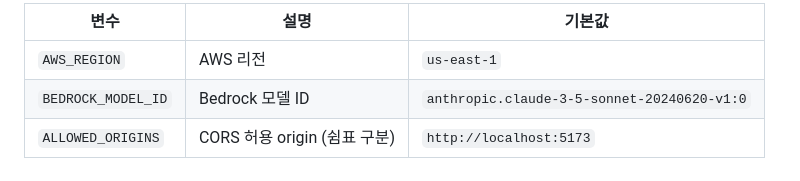
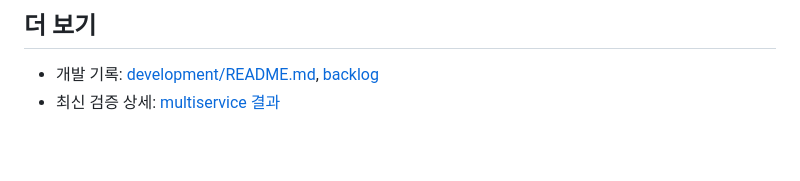
Before and after one commit to HaeDalWang/DaVinci, a Markdown page: README.md, the part around one of its changes. GitHub-like rendering.

Commit message:
README 갱신

```diff
--- a/README.md
+++ b/README.md
@@ -99,6 +126,5 @@ npm run dev
 
-| 변수 | 설명 | 기본값 |
-|---|---|---|
-| `AWS_REGION` | AWS 리전 | `us-east-1` |
-| `BEDROCK_MODEL_ID` | Bedrock 모델 ID | `anthropic.claude-3-5-sonnet-20240620-v1:0` |
-| `ALLOWED_ORIGINS` | CORS 허용 origin (쉼표 구분) | `http://localhost:5173` |
+## 더 보기
+
+- 개발 기록: [development/README.md](development/README.md), [backlog](development/backlog.md)
+- 최신 검증 상세: [multiservice 결과](development/results/2026-10-08-multiservice/README.md)
```
Also changed, not shown: other parts of README.md (+108 -81 lines), development/backlog.md (+1 -0 lines), 1 other file.
